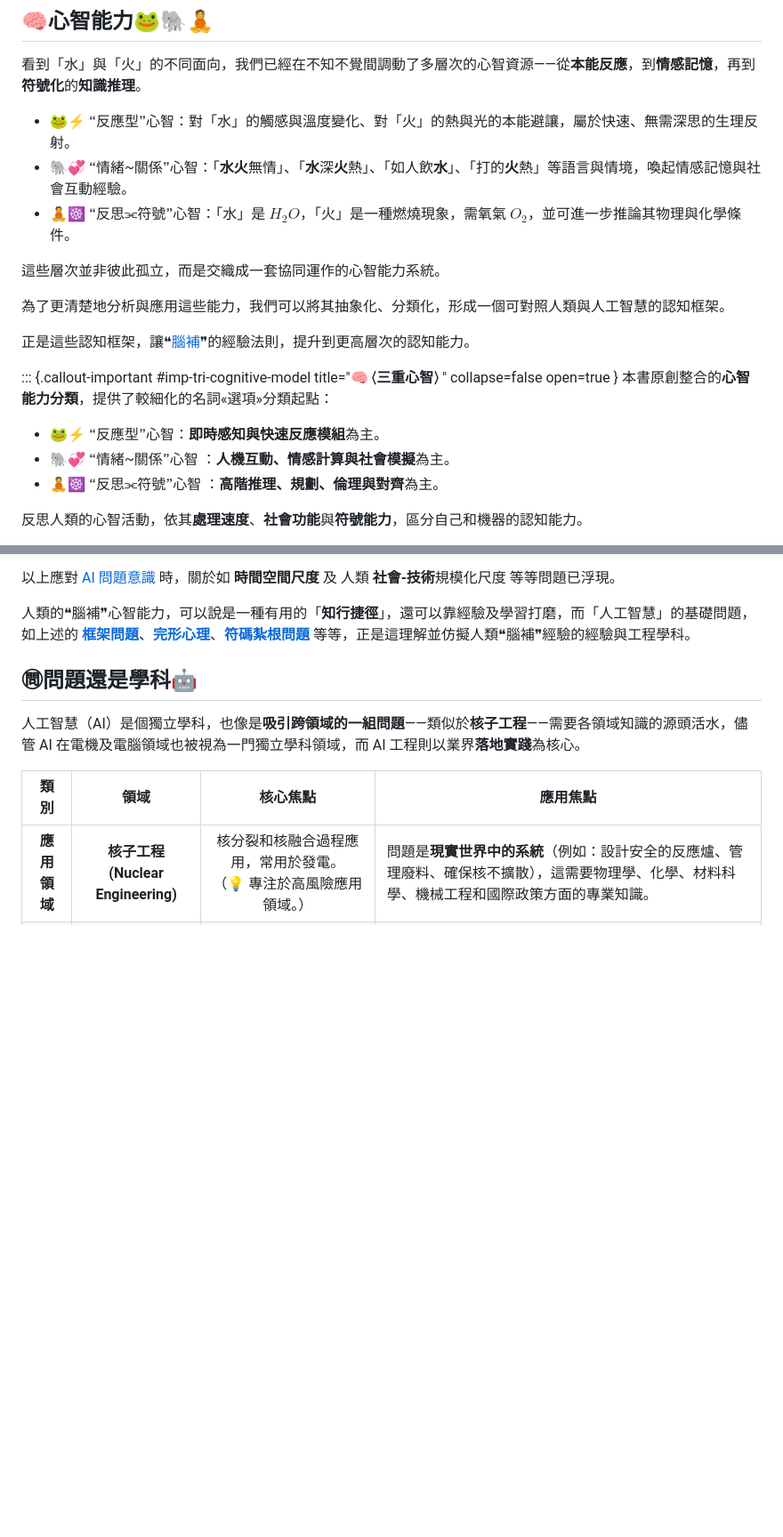
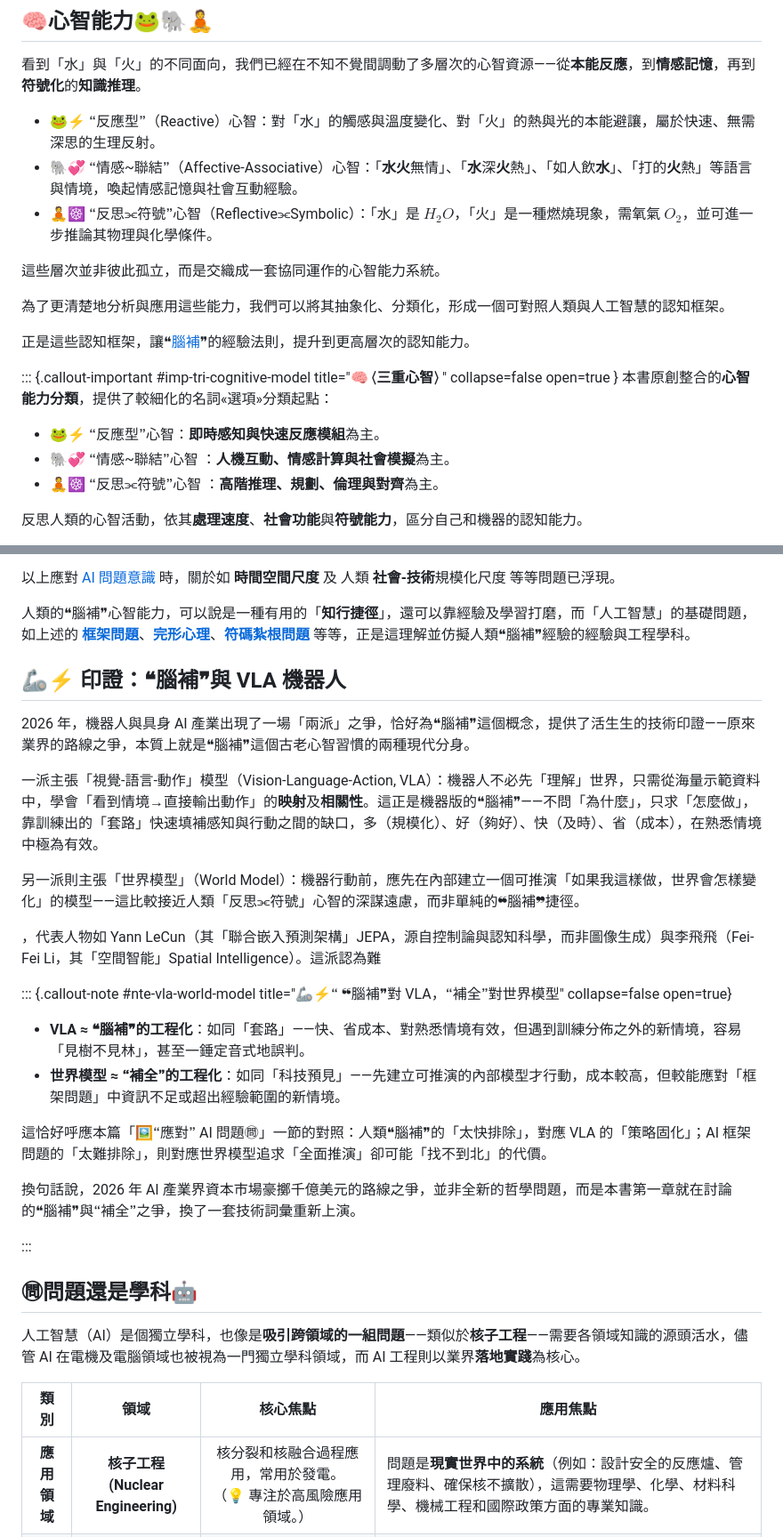
Before and after one commit to hanteng/frmAI_help, a Markdown page: notes-mental_fill-in.zh-hant.md, 2 parts joined by grey strips. Shown at 89% size. Rendered like a GitHub page; blank space fills up the shorter version.

Commit message:
情感~聯結 （Affective-Associative）+ ❝腦補❞與 VLA 機器人

```diff
--- a/notes-mental_fill-in.zh-hant.md
+++ b/notes-mental_fill-in.zh-hant.md
@@ -35,9 +35,9 @@ number-sections: false
 
 看到「水」與「火」的不同面向，我們已經在不知不覺間調動了多層次的心智資源——從**本能反應**，到**情感記憶**，再到**符號化**的**知識推理**。
 
-* 🐸⚡ 🙶反應型🙷心智：對「水」的觸感與溫度變化、對「火」的熱與光的本能避讓，屬於快速、無需深思的生理反射。
-* 🐘💞 🙶情緒~關係🙷心智：「**水火**無情」、「**水**深**火**熱」、「如人飲**水**」、「打的**火**熱」等語言與情境，喚起情感記憶與社會互動經驗。
-* 🧘☸️ 🙶反思⫘符號🙷心智：「水」是 $H_{2}O$，「火」是一種燃燒現象，需氧氣 $O_{2}$，並可進一步推論其物理與化學條件。
+* 🐸⚡ 🙶反應型🙷（Reactive）心智：對「水」的觸感與溫度變化、對「火」的熱與光的本能避讓，屬於快速、無需深思的生理反射。
+* 🐘💞 🙶情感~聯結🙷（Affective-Associative）心智：「**水火**無情」、「**水**深**火**熱」、「如人飲**水**」、「打的**火**熱」等語言與情境，喚起情感記憶與社會互動經驗。
+* 🧘☸️ 🙶反思⫘符號🙷心智（Reflective⫘Symbolic）：「水」是 $H_{2}O$，「火」是一種燃燒現象，需氧氣 $O_{2}$，並可進一步推論其物理與化學條件。
 
 這些層次並非彼此孤立，而是交織成一套協同運作的心智能力系統。
 
@@ -49,7 +49,7 @@ number-sections: false
 本書原創整合的**心智能力分類**，提供了較細化的名詞«選項»分類起點：
 
 * 🐸⚡ 🙶反應型🙷心智：**即時感知與快速反應模組**為主。
-* 🐘💞 🙶情緒~關係🙷心智 ：**人機互動、情感計算與社會模擬**為主。
+* 🐘💞 🙶情感~聯結🙷心智 ：**人機互動、情感計算與社會模擬**為主。
 * 🧘☸️ 🙶反思⫘符號🙷心智 ：**高階推理、規劃、倫理與對齊**為主。
 
 反思人類的心智活動，依其**處理速度**、**社會功能**與**符號能力**，區分自己和機器的認知能力。
@@ -105,6 +105,27 @@ number-sections: false
 以上應對 [AI 問題意識](01----problematics.zh-hant.md) 時，關於如 **時間空間尺度** 及 人類 **社會-技術**規模化尺度 等等問題已浮現。
 
 人類的❝腦補❞心智能力，可以說是一種有用的「**知行捷徑**」，還可以靠經驗及學習打磨，而「人工智慧」的基礎問題，如上述的 **[框架問題](01-04-Frame_Problem.zh-hant.md)**、**[完形心理](01-05-Gestalt_Psychology.zh-hant.md)**、**[符碼紮根問題](01-03-Symbol_Grounding_Problem.zh-hant.md)** 等等，正是這理解並仿擬人類❝腦補❞經驗的經驗與工程學科。
+
+## 🦾⚡ 印證：❝腦補❞與 VLA 機器人
+
+2026 年，機器人與具身 AI 產業出現了一場「兩派」之爭，恰好為❝腦補❞這個概念，提供了活生生的技術印證——原來業界的路線之爭，本質上就是❝腦補❞這個古老心智習慣的兩種現代分身。
+
+一派主張「視覺-語言-動作」模型（Vision-Language-Action, VLA）：機器人不必先「理解」世界，只需從海量示範資料中，學會「看到情境→直接輸出動作」的**映射**及**相關性**。這正是機器版的❝腦補❞——不問「為什麼」，只求「怎麼做」，靠訓練出的「套路」快速填補感知與行動之間的缺口，多（規模化）、好（夠好）、快（及時）、省（成本），在熟悉情境中極為有效。
+
+另一派則主張「世界模型」（World Model）：機器行動前，應先在內部建立一個可推演「如果我這樣做，世界會怎樣變化」的模型——這比較接近人類「反思⫘符號」心智的深謀遠慮，而非單純的❝腦補❞捷徑。
+
+，代表人物如 Yann LeCun（其「聯合嵌入預測架構」JEPA，源自控制論與認知科學，而非圖像生成）與李飛飛（Fei-Fei Li，其「空間智能」Spatial Intelligence）。這派認為難
+
+::: {.callout-note #nte-vla-world-model title="🦾⚡🙶 ❝腦補❞對 VLA，🙶補全🙷對世界模型" collapse=false open=true}
+
+* **VLA ≈ ❝腦補❞的工程化**：如同「套路」——快、省成本、對熟悉情境有效，但遇到訓練分佈之外的新情境，容易「見樹不見林」，甚至一錘定音式地誤判。
+* **世界模型 ≈ 🙶補全🙷的工程化**：如同「科技預見」——先建立可推演的內部模型才行動，成本較高，但較能應對「框架問題」中資訊不足或超出經驗範圍的新情境。
+
+這恰好呼應本篇「🖼️🙶應對🙷 AI 問題㉄」一節的對照：人類❝腦補❞的「太快排除」，對應 VLA 的「策略固化」；AI 框架問題的「太難排除」，則對應世界模型追求「全面推演」卻可能「找不到北」的代價。
+
+換句話說，2026 年 AI 產業界資本市場豪擲千億美元的路線之爭，並非全新的哲學問題，而是本書第一章就在討論的❝腦補❞與🙶補全🙷之爭，換了一套技術詞彙重新上演。
+
+:::
 
 ## ㉄問題還是學科🤖
 
```
Also changed, not shown: other parts of notes-mental_fill-in.zh-hant.md (+2 -1 lines).
